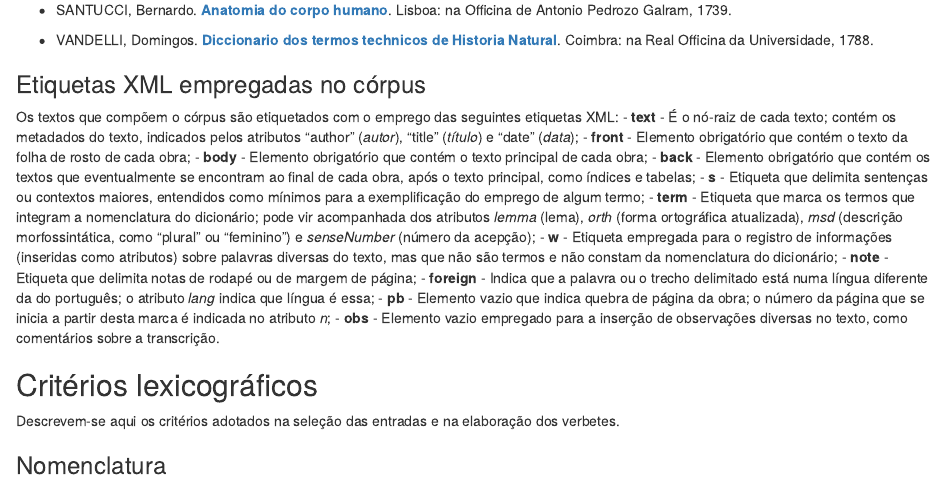
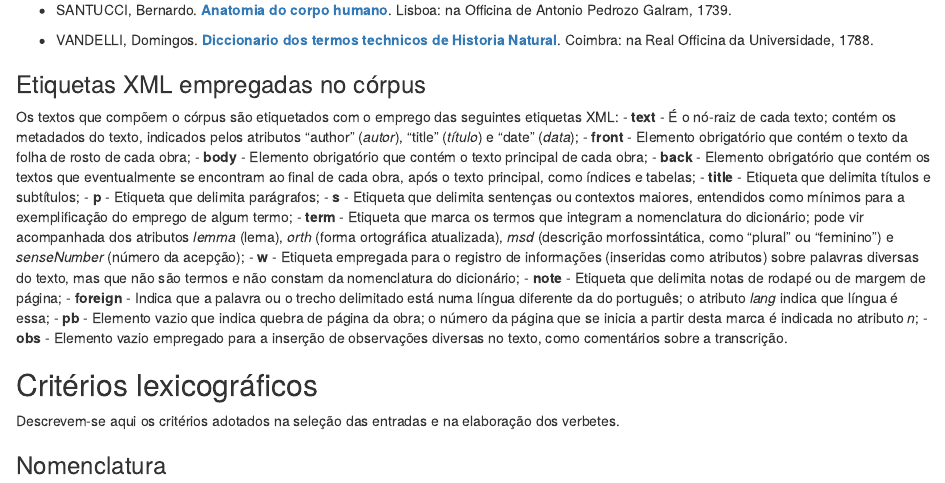
Before and after one commit to fflch/dicbio, an R Markdown document (Documentation.Rmd): the page in a window 1100 px wide, from 930 px down. Rendered offline with R 4.5, knitr and Pandoc, with nearby package versions.

```diff
--- a/Documentation.Rmd
+++ b/Documentation.Rmd
@@ -52,6 +52,8 @@
 - **front** - Elemento obrigatório que contém o texto da folha de rosto de cada obra;
 - **body** - Elemento obrigatório que contém o texto principal de cada obra;
 - **back** - Elemento obrigatório que contém os textos que eventualmente se encontram ao final de cada obra, após o texto principal, como índices e tabelas;
+- **title** - Etiqueta que delimita títulos e subtítulos;
+- **p** - Etiqueta que delimita parágrafos;
 - **s** - Etiqueta que delimita sentenças ou contextos maiores, entendidos como mínimos para a exemplificação do emprego de algum termo;
 - **term** - Etiqueta que marca os termos que integram a nomenclatura do dicionário; pode vir acompanhada dos atributos *lemma* (lema), *orth* (forma ortográfica atualizada), *msd* (descrição morfossintática, como "plural" ou "feminino") e *senseNumber* (número da acepção);
 - **w** - Etiqueta empregada para o registro de informações (inseridas como atributos) sobre palavras diversas do texto, mas que não são termos e não constam da nomenclatura do dicionário;
```
Also changed, not shown: 1 other file.
